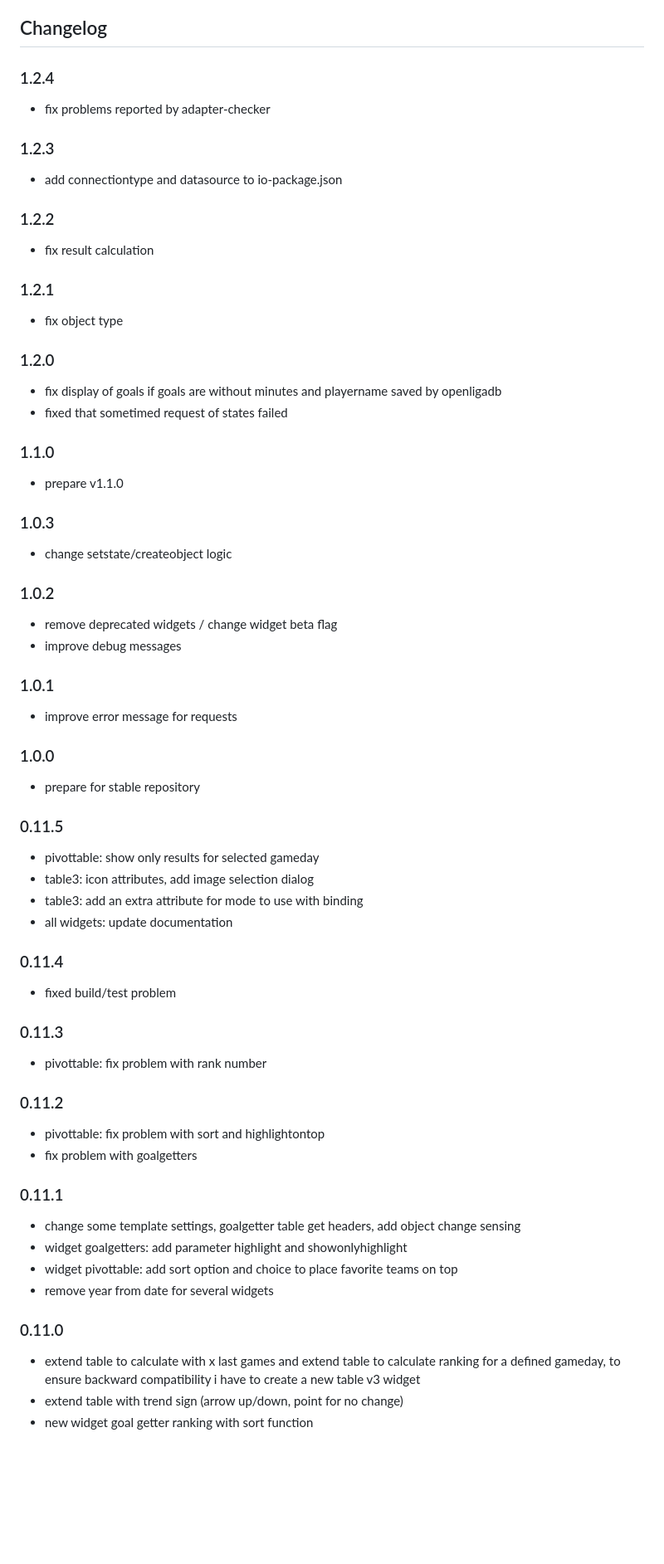
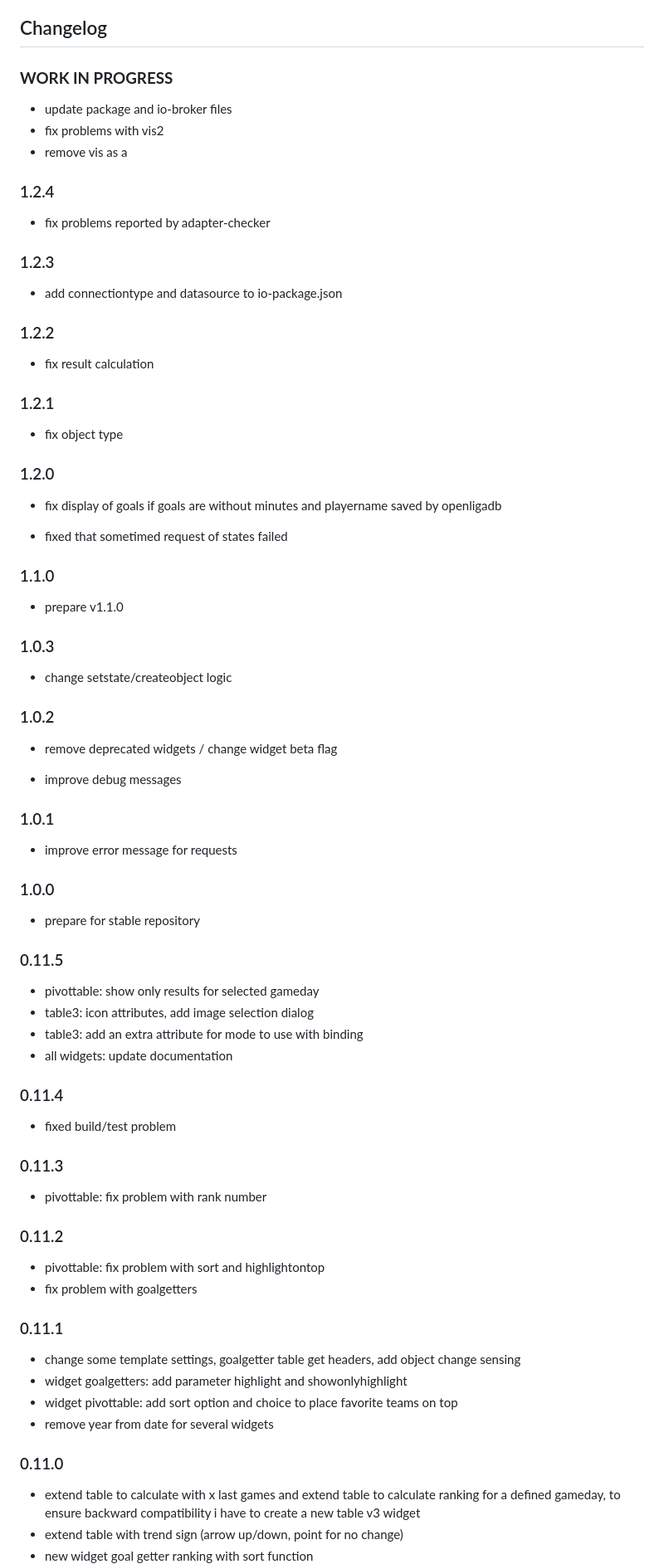
Before and after one commit to oweitman/ioBroker.openligadb, a Markdown page: README.md, the part around the change printed below. Shown: that part at 83% size. Rendered like a GitHub page; blank space fills up the shorter version.

```diff
--- a/README.md
+++ b/README.md
@@ -60,46 +72,90 @@ Documentation for the vis-widgets are available inside vis or [Widget-Documentat
 
 ## Changelog
 
+<!--
+  Placeholder for the next version (at the beginning of the line):
+### **WORK IN PROGRESS**
+-->
+
+### **WORK IN PROGRESS**
+
+* update package and io-broker files
+* fix problems with vis2
+* remove vis as a
+
 ### 1.2.4
+
 * fix problems reported by adapter-checker
+
 ### 1.2.3
+
 * add connectiontype and datasource to io-package.json
+
 ### 1.2.2
+
 * fix result calculation
+
 ### 1.2.1
+
 * fix object type
+
 ### 1.2.0
+
 * fix display of goals if goals are without minutes and playername saved by openligadb
+
 * fixed that sometimed request of states failed
+
 ### 1.1.0
+
 * prepare v1.1.0
+
 ### 1.0.3
+
 * change setstate/createobject logic
+
 ### 1.0.2
+
 * remove deprecated widgets / change widget beta flag
+
 * improve debug messages
+
 ### 1.0.1
+
 * improve error message for requests
+
 ### 1.0.0
+
 * prepare for stable repository
+
 ### 0.11.5
+
 * pivottable: show only results for selected gameday
 * table3: icon attributes, add image selection dialog
 * table3: add an extra attribute for mode to use with binding
 * all widgets: update documentation
+
 ### 0.11.4
+
 * fixed build/test problem
+
 ### 0.11.3
+
 * pivottable: fix problem with rank number
+
 ### 0.11.2
+
 * pivottable: fix problem with sort and highlightontop
 * fix problem with goalgetters
+
 ### 0.11.1
+
 * change some template settings, goalgetter table get headers, add object change sensing
 * widget goalgetters: add parameter highlight and showonlyhighlight
 * widget pivottable: add sort option and choice to place favorite teams on top
 * remove year from date for several widgets
+
 ### 0.11.0
+
 * extend table to calculate with x last games and extend table to calculate ranking for a defined gameday, to ensure backward compatibility i have to create a new table v3 widget
 * extend table with trend sign (arrow up/down, point for no change)
 * new widget goal getter ranking with sort function
```
Also changed, not shown: other parts of README.md (+64 -11 lines), admin/openligadb_n.png (added), 17 other files.
